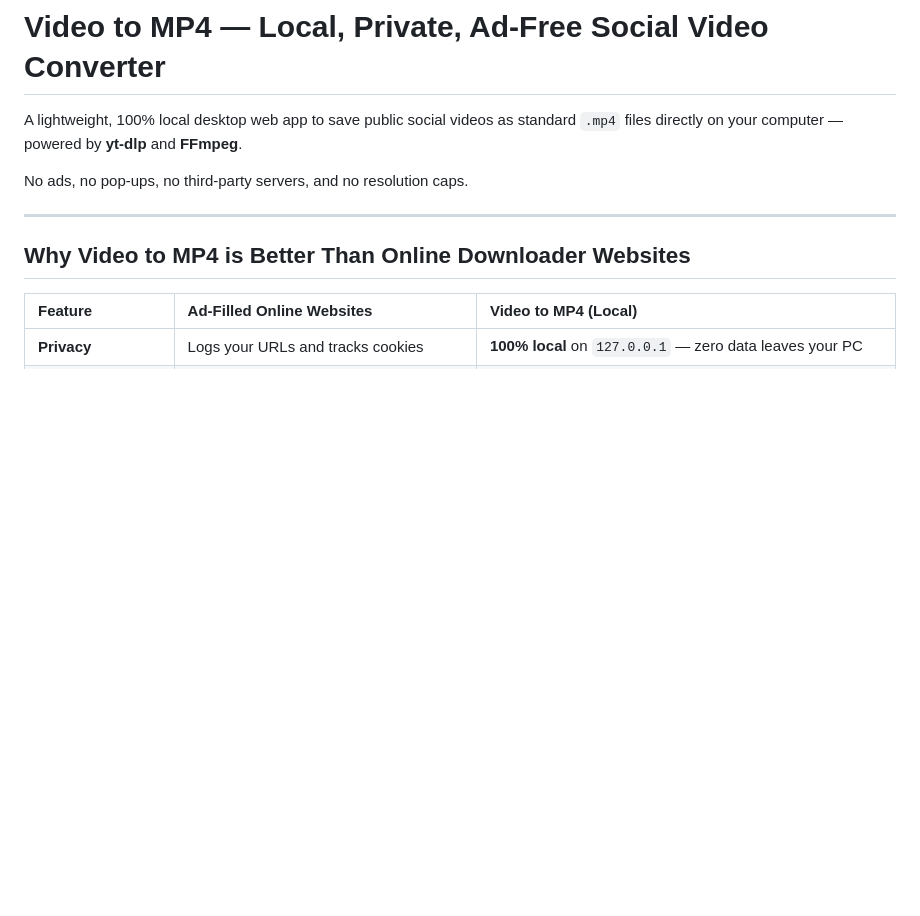
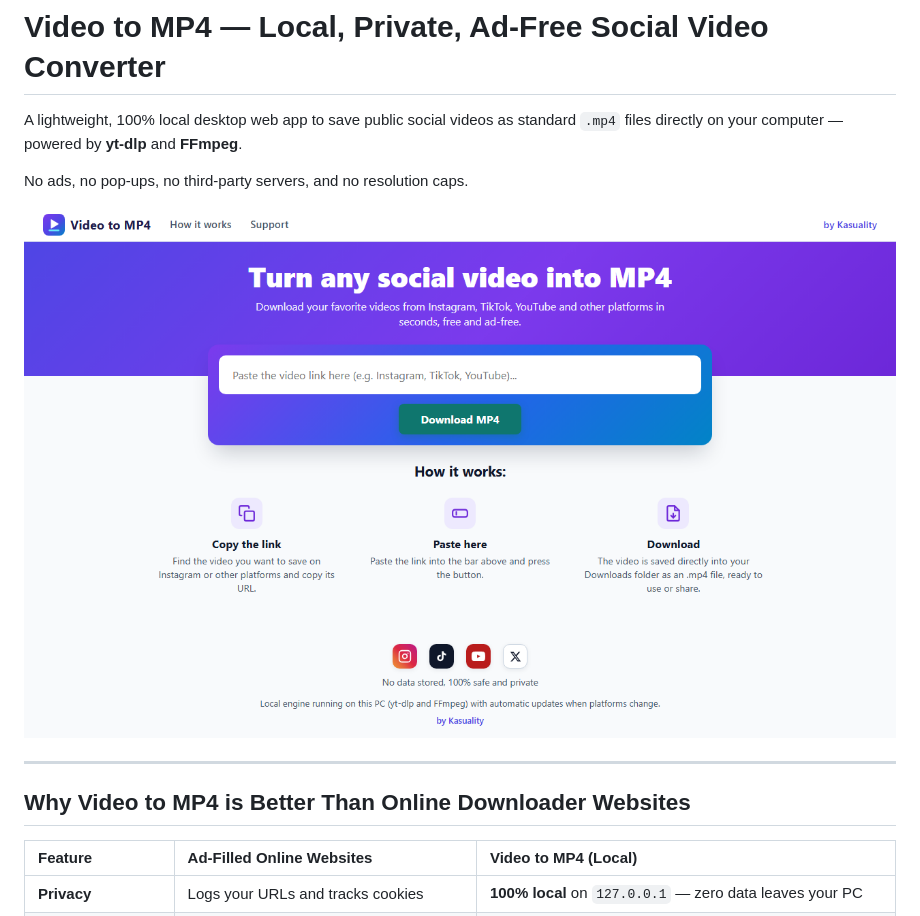
Before and after one commit to kasualityitalia-create/video-to-mp4, a Markdown page: README.md, the part around the change. GitHub-like rendering; pictures changed too: preview.png (added); blank space fills up the shorter version.

Commit message:
Add files via upload
Add interface preview screenshot

```diff
--- a/README.md
+++ b/README.md
@@ -3,6 +3,8 @@
 A lightweight, 100% local desktop web app to save public social videos as standard `.mp4` files directly on your computer — powered by **yt-dlp** and **FFmpeg**.
 
 No ads, no pop-ups, no third-party servers, and no resolution caps.
+
+![Video to MP4 Interface](preview.png)
 
 ---
 
```
